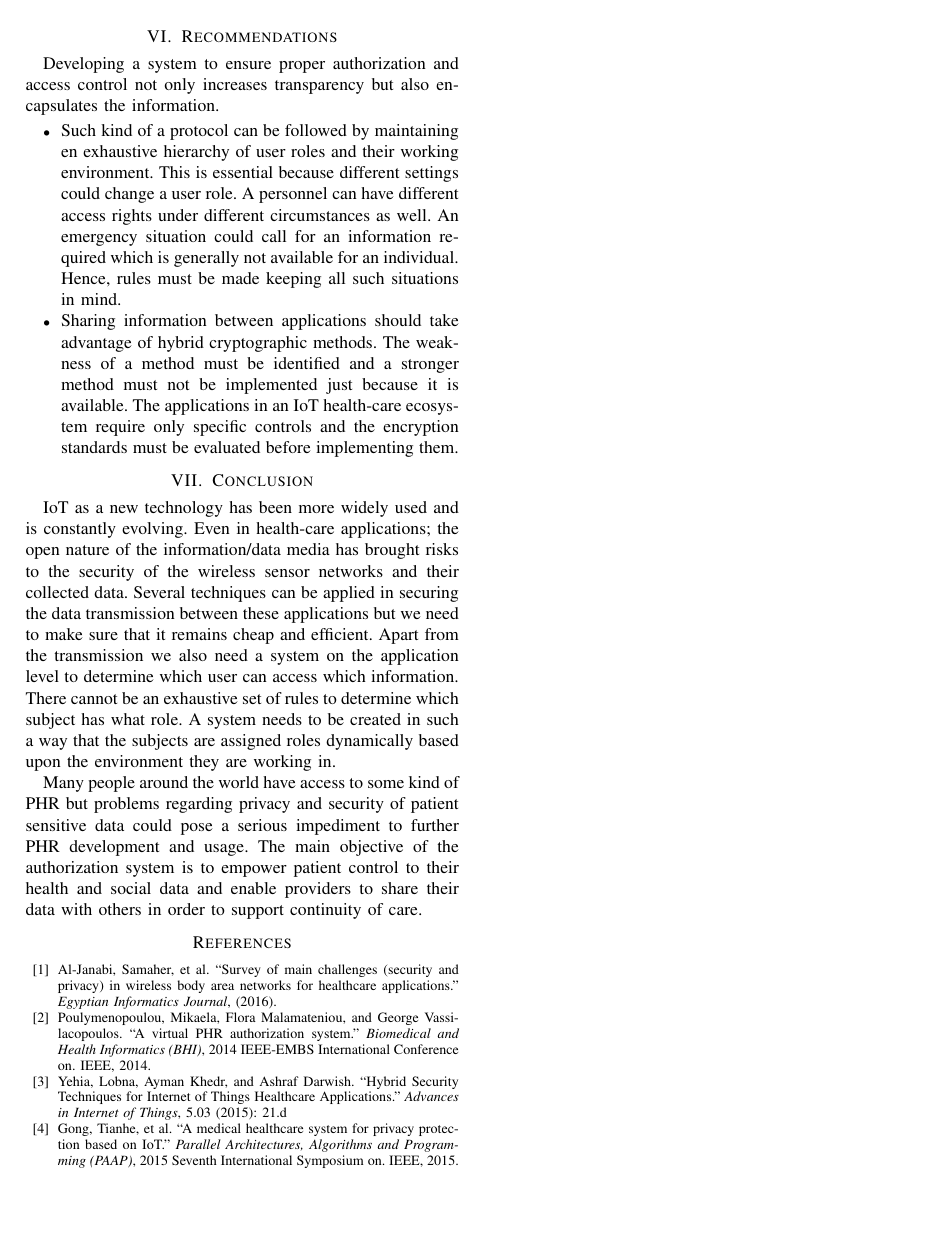
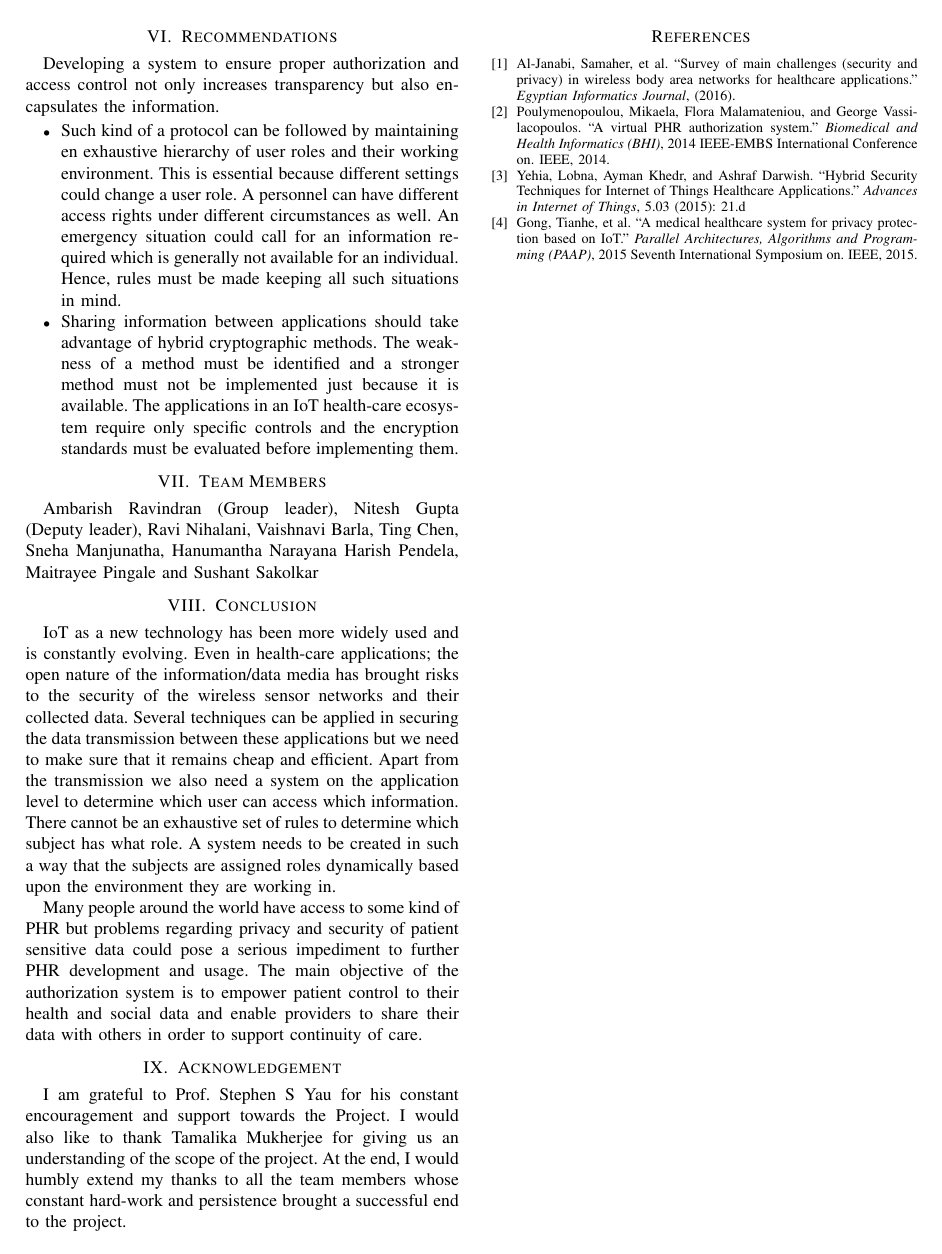
Before and after one commit to nikoo28/CSE543, a LaTeX paper (IndividualReport/main.tex): page 4 of 4. Compiled offline with pdfLaTeX.

Commit message:
Trivial changes

```diff
--- a/IndividualReport/main.tex
+++ b/IndividualReport/main.tex
@@ -195,11 +195,17 @@ Such kind of a protocol can be followed by maintaining en exhaustive hierarchy o
 \item Sharing information between applications should take advantage of hybrid cryptographic methods. The weakness of a method must be identified and a stronger method must not be implemented just because it is available. The applications in an IoT health-care ecosystem require only specific controls and the encryption standards must be evaluated before implementing them.
 \end{itemize}
 
+\section{Team Members}
+Ambarish Ravindran (Group leader), Nitesh Gupta (Deputy leader), Ravi Nihalani, Vaishnavi Barla, Ting Chen, Sneha Manjunatha, Hanumantha Narayana Harish Pendela, Maitrayee Pingale and Sushant Sakolkar
+
 \section{Conclusion}
 
 IoT as a new technology has been more widely used and is constantly evolving. Even in health-care applications; the open nature of the information/data media has brought risks to the security of the wireless sensor networks and their collected data. Several techniques can be applied in securing the data transmission between these applications but we need to make sure that it remains cheap and efficient. Apart from the transmission we also need a system on the application level to determine which user can access which information. There cannot be an exhaustive set of rules to determine which subject has what role. A system needs to be created in such a way that the subjects are assigned roles dynamically based upon the environment they are
 working in.\\
 \indent Many people around the world have access to some kind of PHR but problems regarding privacy and security of patient sensitive data could pose a serious impediment to further PHR development and usage. The main objective of the authorization system is to empower patient control to their health and social data and enable providers to share their data with others in order to support continuity of care.
+
+\section{Acknowledgement}
+I am grateful to Prof. Stephen S Yau for his constant encouragement and support towards the Project. I would also like to thank Tamalika Mukherjee for giving us an understanding of the scope of the project. At the end, I would humbly extend my thanks to all the team members whose constant hard-work and persistence brought a successful end to the project.
 
 \begin{thebibliography}{99}
 
```
Also changed, not shown: IndividualReport/main.pdf, IndividualReport/main.tex (2 more changed lines).
